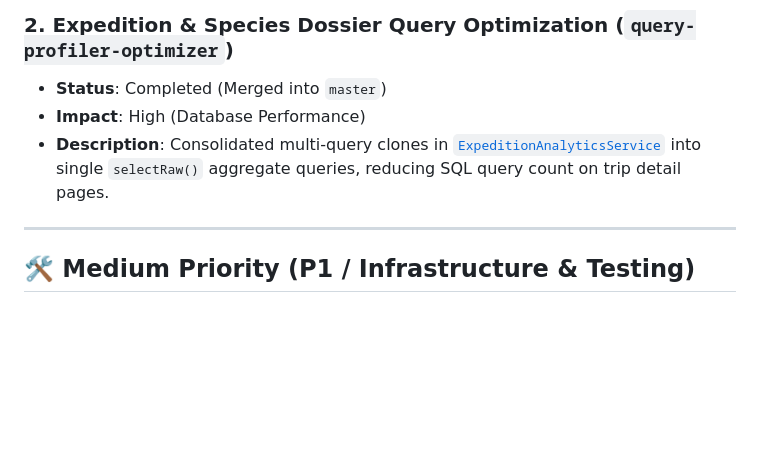
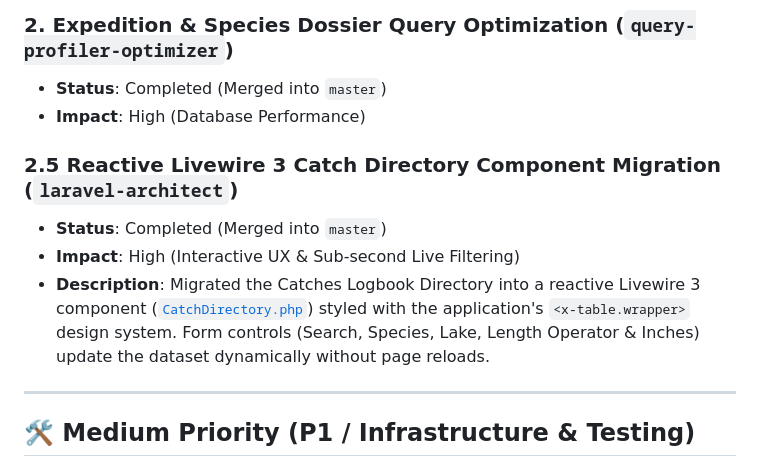
Before and after one commit to Chzek/fishing, a Markdown page: BACKLOG.md, the part around the change. GitHub-like rendering; blank space fills up the shorter version.

Commit message:
docs: track Livewire 3 catch directory migration completion in BACKLOG.md

```diff
--- a/BACKLOG.md
+++ b/BACKLOG.md
@@ -17,7 +17,10 @@ This backlog tracks technical debt resolution, architecture refactoring, and fea
 ### 2. Expedition & Species Dossier Query Optimization (`query-profiler-optimizer`)
 - **Status**: Completed (Merged into `master`)
 - **Impact**: High (Database Performance)
-- **Description**: Consolidated multi-query clones in [`ExpeditionAnalyticsService`](file:///home/gmroczek/git/fishing/app/Services/ExpeditionAnalyticsService.php) into single `selectRaw()` aggregate queries, reducing SQL query count on trip detail pages.
+### 2.5 Reactive Livewire 3 Catch Directory Component Migration (`laravel-architect`)
+- **Status**: Completed (Merged into `master`)
+- **Impact**: High (Interactive UX & Sub-second Live Filtering)
+- **Description**: Migrated the Catches Logbook Directory into a reactive Livewire 3 component ([`CatchDirectory.php`](file:///home/gmroczek/git/fishing/app/Livewire/Directory/CatchDirectory.php)) styled with the application's `<x-table.wrapper>` design system. Form controls (Search, Species, Lake, Length Operator & Inches) update the dataset dynamically without page reloads.
 
 ---
 
```
